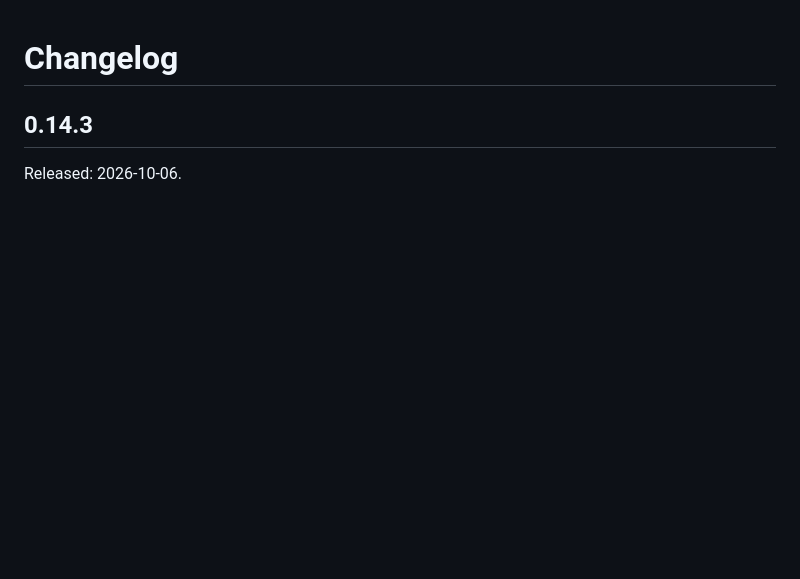
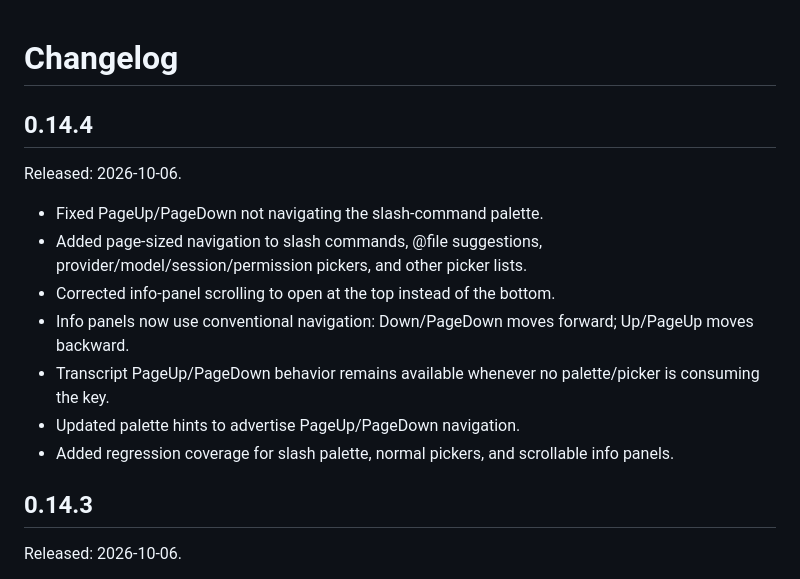
Before and after one commit to AIM-IT4/craftcode-CLI, a Markdown page: CHANGELOG.md, the part around the change. Rendered like a GitHub page; blank space fills up the shorter version.

Commit message:
docs: add 0.14.4 page navigation fix

```diff
--- a/CHANGELOG.md
+++ b/CHANGELOG.md
@@ -1,4 +1,16 @@
 # Changelog
+
+## 0.14.4
+
+Released: 2026-10-06.
+
+- Fixed PageUp/PageDown not navigating the slash-command palette.
+- Added page-sized navigation to slash commands, @file suggestions, provider/model/session/permission pickers, and other picker lists.
+- Corrected info-panel scrolling to open at the top instead of the bottom.
+- Info panels now use conventional navigation: Down/PageDown moves forward; Up/PageUp moves backward.
+- Transcript PageUp/PageDown behavior remains available whenever no palette/picker is consuming the key.
+- Updated palette hints to advertise PageUp/PageDown navigation.
+- Added regression coverage for slash palette, normal pickers, and scrollable info panels.
 
 ## 0.14.3
 
```
